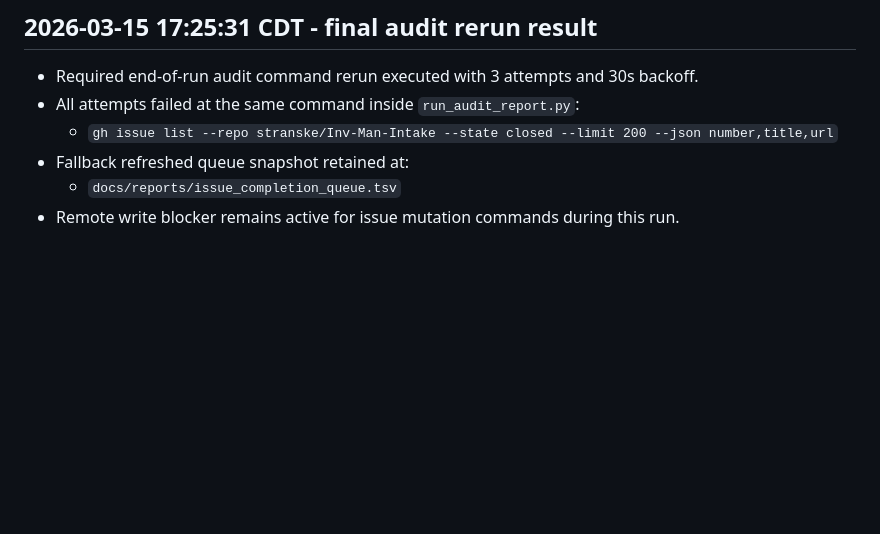
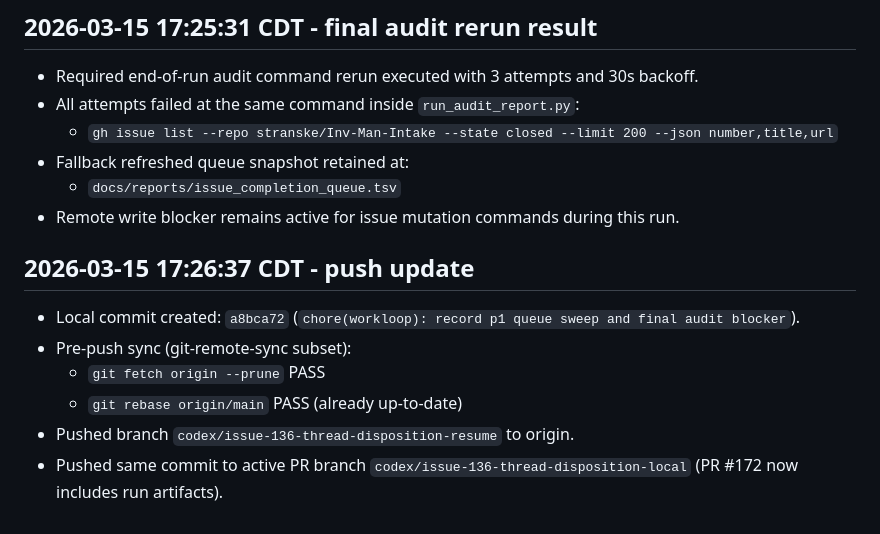
Before and after one commit to stranske/Inv-Man-Intake, a Markdown page: workloop-state.md, the part around the change. GitHub-like rendering; blank space fills up the shorter version.

Commit message:
chore(workloop): log push sync details

```diff
--- a/workloop-state.md
+++ b/workloop-state.md
@@ -126,3 +126,11 @@
 - Fallback refreshed queue snapshot retained at:
   - `docs/reports/issue_completion_queue.tsv`
 - Remote write blocker remains active for issue mutation commands during this run.
+
+## 2026-03-15 17:26:37 CDT - push update
+- Local commit created: `a8bca72` (`chore(workloop): record p1 queue sweep and final audit blocker`).
+- Pre-push sync (git-remote-sync subset):
+  - `git fetch origin --prune` PASS
+  - `git rebase origin/main` PASS (already up-to-date)
+- Pushed branch `codex/issue-136-thread-disposition-resume` to origin.
+- Pushed same commit to active PR branch `codex/issue-136-thread-disposition-local` (PR #172 now includes run artifacts).
```
